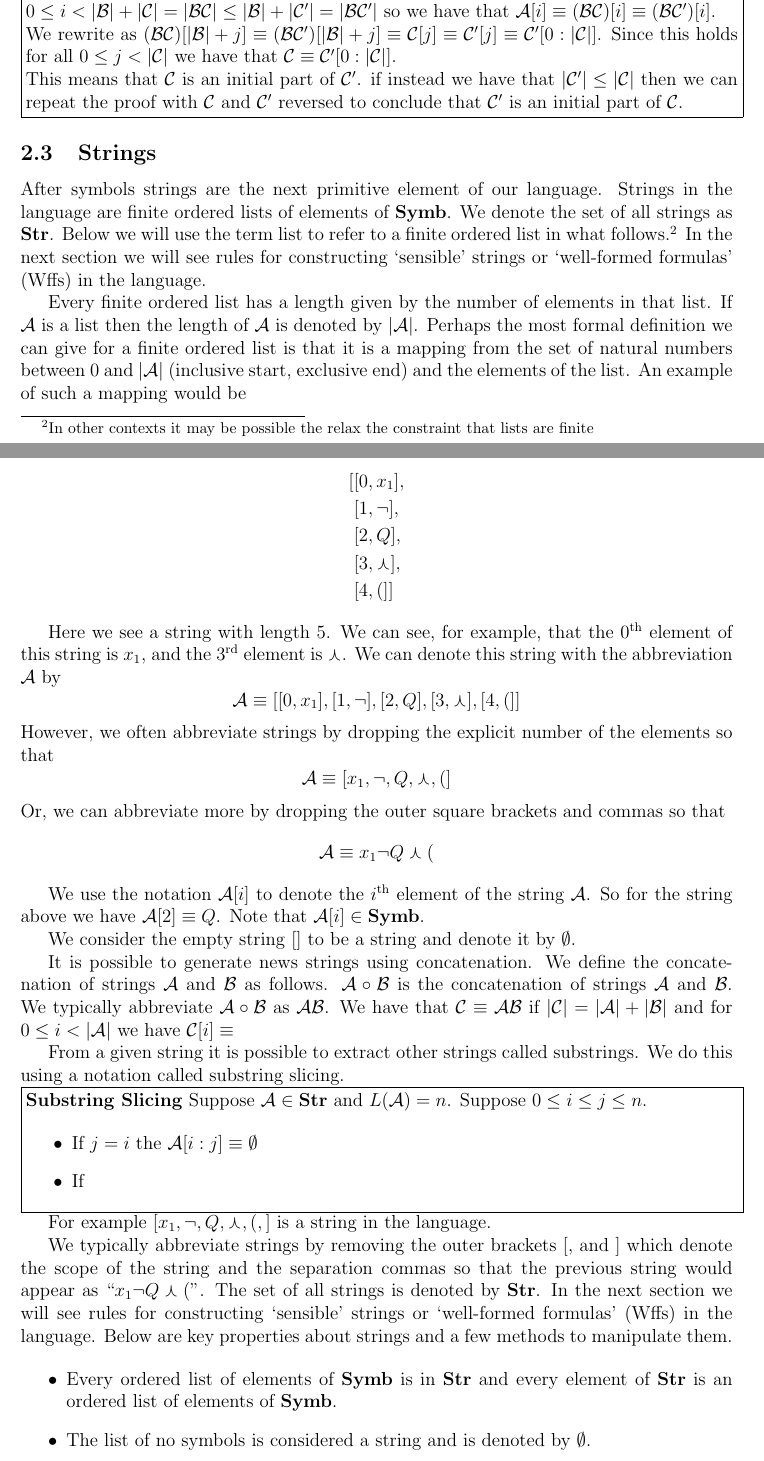
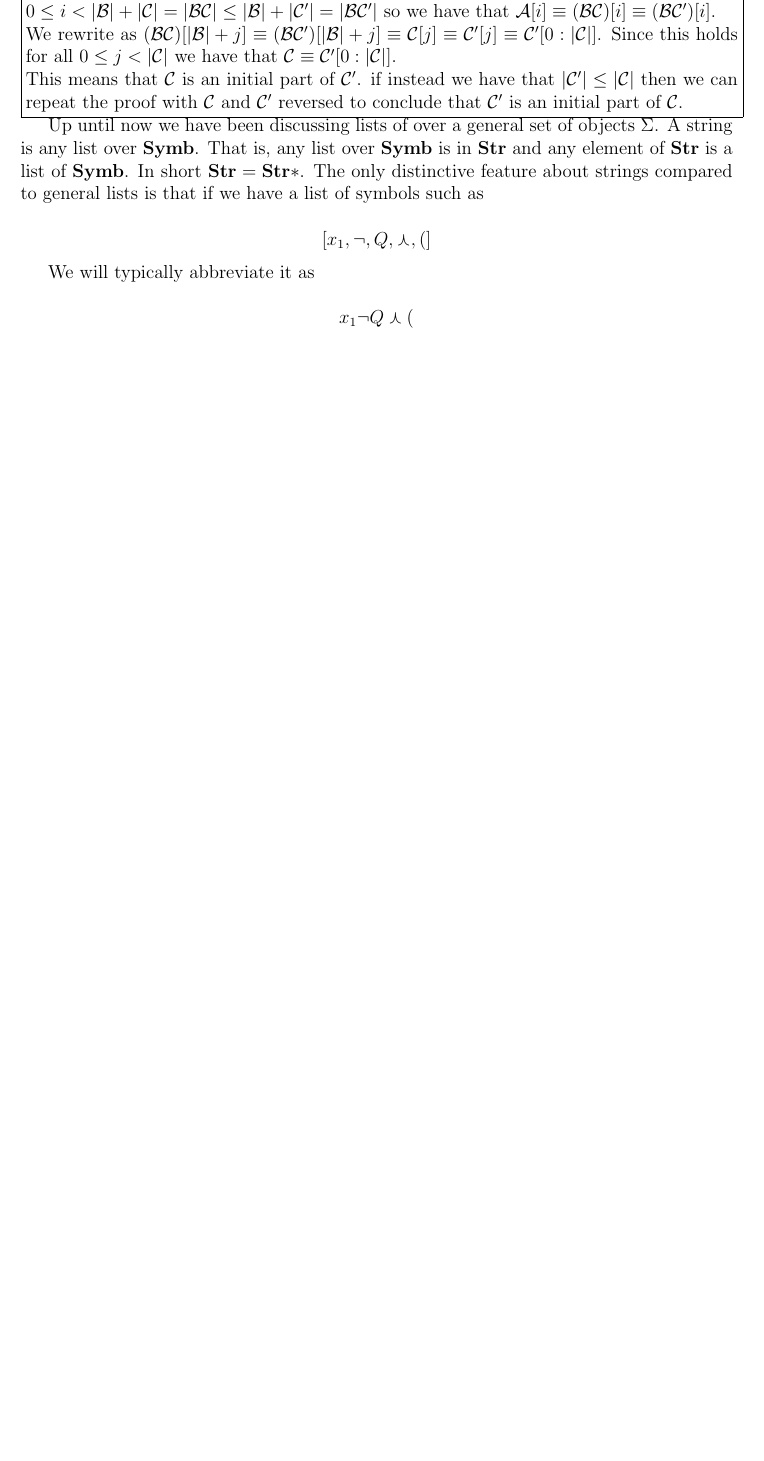
Before and after one commit to jagerber48/Write-Ups, a LaTeX document (Working/Logic Notes/Logic Notes.tex): two parts of pages 11 and 12 of 41 before the commit and part of page 11 of 39 after it, the two joined at a grey line, cut so that both start at the same text, the shorter picture padded with empty space. Compiled offline with pdfLaTeX; a LaTeX package or settings file that is missing is left out.

Commit message:
Wrap up solid draft of list/strings section

```diff
--- a/Working/Logic Notes/Logic Notes.tex
+++ b/Working/Logic Notes/Logic Notes.tex
@@ -410,7 +410,7 @@ I will now prove one of the most important results of this section
 \noindent\fbox{\parbox{\textwidth}{
 \textbf{Intermediate Initial Part Identification}
 
-We will prove that if $\mc{A}\equiv \mc{B}\mc{C}\mc{D} \equiv \mc{B}\mc{C}'\mc{D}'$ that either $\mc{C}$ is an initial part of $\mc{C}'$ or $\mc{C}'$ is an initial part of $\mc{C}$.
+We will prove that if $\mc{A}\equiv \mc{B}\mc{C}\mc{D} \equiv \mc{B}\mc{C}'\mc{D}'$ for nonempty $\mc{C}$ and $\mc{C}'$ that either $\mc{C}$ is an initial part of $\mc{C}'$ or $\mc{C}'$ is an initial part of $\mc{C}$.
 
 Suppose, without loss of generality that $|\mc{C}| \le |\mc{C}'|$.
 We will show that $\mc{C} \equiv \mc{C}'[0:|\mc{C}|]$.
@@ -426,87 +426,17 @@ This means that $\mc{C}$ is an initial part of $\mc{C}'$.
 if instead we have that $|\mc{C}'| \le |\mc{C}|$ then we can repeat the proof with $\mc{C}$ and $\mc{C}'$ reversed to conclude that $\mc{C}'$ is an initial part of $\mc{C}$.
 }}
 
-
-\subsection{Strings}
-
-After symbols strings are the next primitive element of our language.
-Strings in the language are finite ordered lists of elements of $\textbf{Symb}$.
-We denote the set of all strings as $\textbf{Str}$.
-Below we will use the term list to refer to a finite ordered list in what follows.\footnote{In other contexts it may be possible the relax the constraint that lists are finite}
-In the next section we will see rules for constructing `sensible' strings or `well-formed formulas' (Wffs) in the language.
-
-Every finite ordered list has a length given by the number of elements in that list.
-If $\mc{A}$ is a list then the length of $\mc{A}$ is denoted by $|\mc{A}|$.
-Perhaps the most formal definition we can give for a finite ordered list is that it is a mapping from the set of natural numbers between 0 and $|\mc{A}|$ (inclusive start, exclusive end) and the elements of the list.
-An example of such a mapping would be
-
-\begin{align*}
-[&[0, x_1],\\
-&[1, \lnot],\\
-&[2, Q],\\
-&[3, \curlywedge],\\
-&[4, (]]
-\end{align*}
-
-Here we see a string with length 5.
-We can see, for example, that the $0^{\text{th}}$ element of this string is $x_1$, and the $3^{\text{rd}}$ element is $\curlywedge$.
-We can denote this string with the abbreviation $\mc{A}$ by
-$$
-\mc{A} \equiv [[0, x_1], [1, \lnot], [2, Q], [3, \curlywedge], [4, (]]
-$$
-However, we often abbreviate strings by dropping the explicit number of the elements so that
-$$
-\mc{A} \equiv [x_1, \lnot, Q, \curlywedge, (]
-$$
-Or, we can abbreviate more by dropping the outer square brackets and commas so that
-$$
-\mc{A} \equiv x_1\lnot Q \curlywedge (
-$$
-
-We use the notation $\mc{A}[i]$ to denote the $i^{\text{th}}$ element of the string $\mc{A}$.
-So for the string above we have $\mc{A}[2] \equiv Q$.
-Note that $\mc{A}[i] \in \textbf{Symb}$.
-
-We consider the empty string $[]$ to be a string and denote it by $\emptyset$.
-
-It is possible to generate news strings using concatenation.
-We define the concatenation of strings $\mc{A}$ and $\mc{B}$ as follows.
-$\mc{A}\circ\mc{B}$ is the concatenation of strings $\mc{A}$ and $\mc{B}$.
-We typically abbreviate $\mc{A}\circ{\mc{B}}$ as $\mc{A}\mc{B}$.
-We have that $\mc{C} \equiv \mc{A}\mc{B}$ if $|\mc{C}| = |\mc{A}| + |\mc{B}|$ and for $0 \le i < |\mc{A}|$ we have $\mc{C}[i] \equiv$
-
-
-
-
-From a given string it is possible to extract other strings called substrings.
-We do this using a notation called substring slicing.
-
-\noindent\fbox{\parbox{\textwidth}{
-\textbf{Substring Slicing}
-Suppose $\mc{A} \in \textbf{Str}$ and $L(\mc{A}) = n$. Suppose $0\le i \le j \le n$.
-
-\begin{itemize}
-\item{If $j=i$ the $\mc{A}[i:j] \equiv \emptyset$}
-\item{If}
-\end{itemize}
-
-
-}}
-
-
-
-
- For example $[x_1, \lnot, Q, \curlywedge, (,]$ is a string in the language.
-
-
-
-
-We typically abbreviate strings by removing the outer brackets $[$, and $]$ which denote the scope of the string and the separation commas so that the previous string would appear as ``$x_1\lnot Q \curlywedge ($''.
-The set of all strings is denoted by $\textbf{Str}$.
-In the next section we will see rules for constructing `sensible' strings or `well-formed formulas' (Wffs) in the language.
-Below are key properties about strings and a few methods to manipulate them.
-
-\begin{itemize}
-\item{Every ordered list of elements of $\textbf{Symb}$ is in $\textbf{Str}$ and every element of $\textbf{Str}$ is an ordered list of elements of $\textbf{Symb}$.}
-\item{The list of no symbols is considered a string and is denoted by $\emptyset$.}
-\item{Every string $\mc{A}\in \mathbf{Str}$ has a finite, non-negative integer length which we express as $0 \le L(\mc{A})=n$. $L(\emptyset) = 0$.}
+Up until now we have been discussing lists of over a general set of objects $\Sigma$.
+A string is any list over $\textbf{Symb}$.
+That is, any list over $\textbf{Symb}$ is in $\textbf{Str}$ and any element of $\textbf{Str}$ is a list of $\textbf{Symb}$.
+In short $\textbf{Str} = \textbf{Str}*$.
+The only distinctive feature about strings compared to general lists is that if we have a list of symbols such as
+
+$$
+[x_1, \lnot, Q, \curlywedge, (]
+$$
+
+We will typically abbreviate it as
+
+$$
+x_1\lnot Q\curlywedge (
```
Also changed, not shown: Working/Logic Notes/Logic Notes.tex (54 more changed lines).
